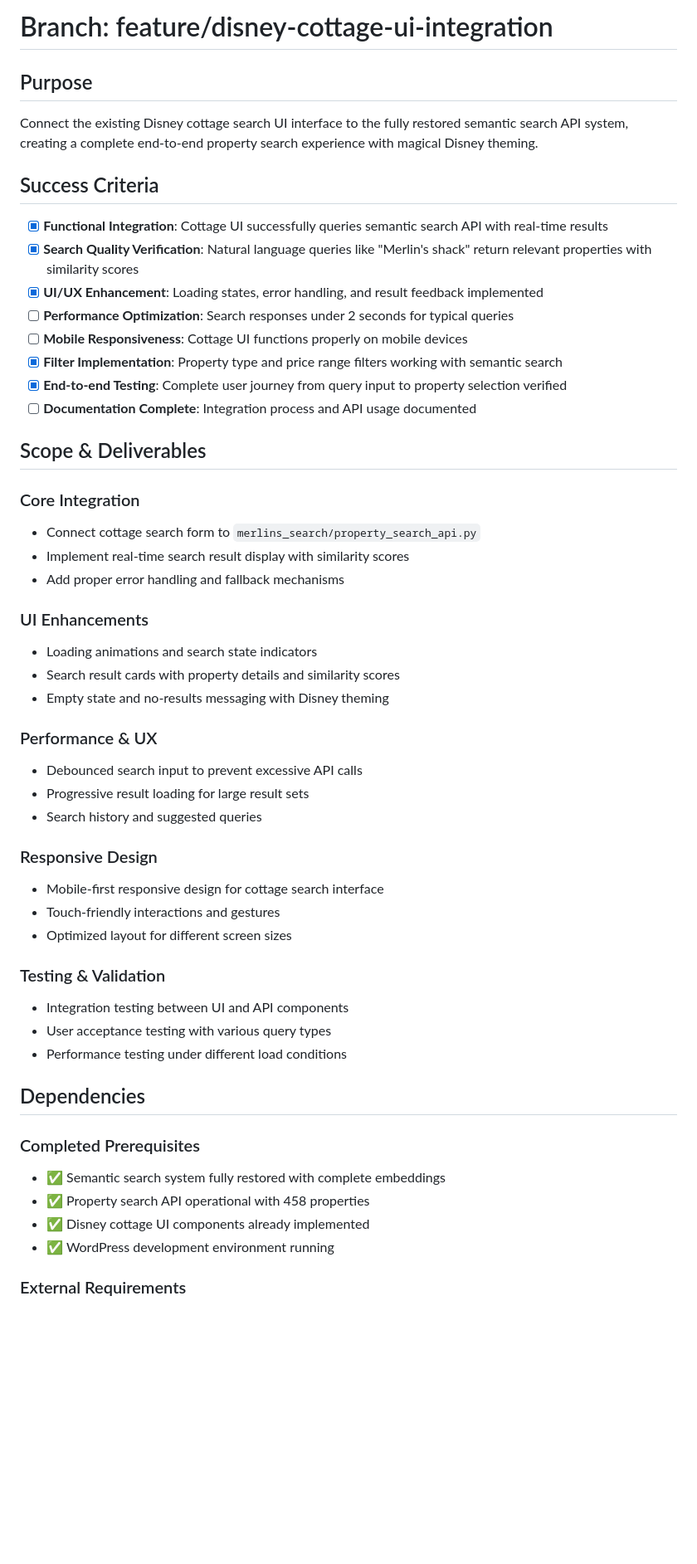
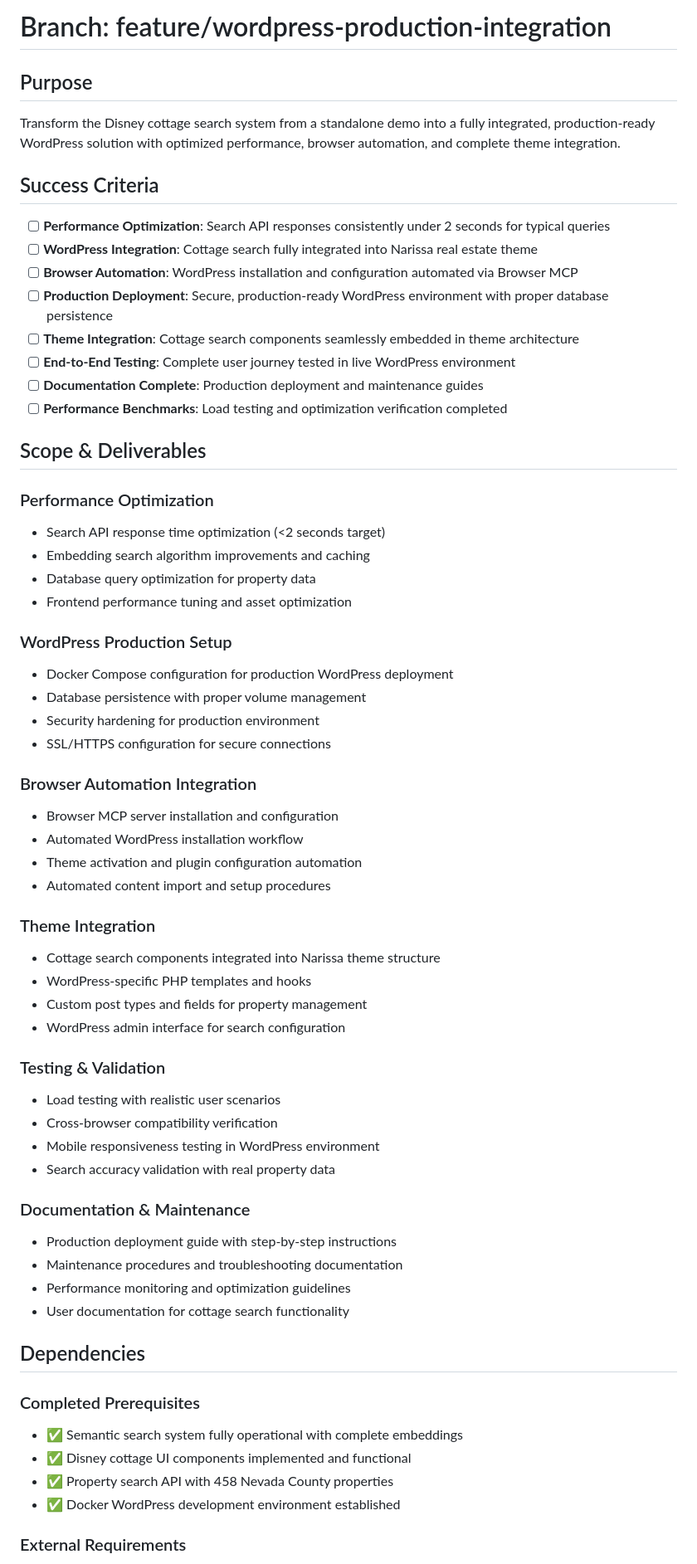
Before and after one commit to endersclarity/docker-wordpress, a Markdown page: BRANCH_README.md, the part around one of its changes. Shown at 83% size. Drawn GitHub-style; blank space fills up the shorter version.

```diff
--- a/BRANCH_README.md
+++ b/BRANCH_README.md
@@ -1,51 +1,62 @@
-# Branch: feature/disney-cottage-ui-integration
+# Branch: feature/wordpress-production-integration
 
 ## Purpose
-Connect the existing Disney cottage search UI interface to the fully restored semantic search API system, creating a complete end-to-end property search experience with magical Disney theming.
+Transform the Disney cottage search system from a standalone demo into a fully integrated, production-ready WordPress solution with optimized performance, browser automation, and complete theme integration.
 
 ## Success Criteria
-- [x] **Functional Integration**: Cottage UI successfully queries semantic search API with real-time results
-- [x] **Search Quality Verification**: Natural language queries like "Merlin's shack" return relevant properties with similarity scores
-- [x] **UI/UX Enhancement**: Loading states, error handling, and result feedback implemented
-- [ ] **Performance Optimization**: Search responses under 2 seconds for typical queries
-- [ ] **Mobile Responsiveness**: Cottage UI functions properly on mobile devices
-- [x] **Filter Implementation**: Property type and price range filters working with semantic search
-- [x] **End-to-end Testing**: Complete user journey from query input to property selection verified
-- [ ] **Documentation Complete**: Integration process and API usage documented
+- [ ] **Performance Optimization**: Search API responses consistently under 2 seconds for typical queries
+- [ ] **WordPress Integration**: Cottage search fully integrated into Narissa real estate theme
+- [ ] **Browser Automation**: WordPress installation and configuration automated via Browser MCP
+- [ ] **Production Deployment**: Secure, production-ready WordPress environment with proper database persistence
+- [ ] **Theme Integration**: Cottage search components seamlessly embedded in theme architecture
+- [ ] **End-to-End Testing**: Complete user journey tested in live WordPress environment
+- [ ] **Documentation Complete**: Production deployment and maintenance guides
+- [ ] **Performance Benchmarks**: Load testing and optimization verification completed
 
 ## Scope & Deliverables
 
-### Core Integration
-- Connect cottage search form to `merlins_search/property_search_api.py`
-- Implement real-time search result display with similarity scores
-- Add proper error handling and fallback mechanisms
+### Performance Optimization
+- Search API response time optimization (<2 seconds target)
+- Embedding search algorithm improvements and caching
+- Database query optimization for property data
+- Frontend performance tuning and asset optimization
 
-### UI Enhancements
-- Loading animations and search state indicators
-- Search result cards with property details and similarity scores
-- Empty state and no-results messaging with Disney theming
+### WordPress Production Setup
+- Docker Compose configuration for production WordPress deployment
+- Database persistence with proper volume management
+- Security hardening for production environment
+- SSL/HTTPS configuration for secure connections
 
-### Performance & UX
-- Debounced search input to prevent excessive API calls
-- Progressive result loading for large result sets
-- Search history and suggested queries
+### Browser Automation Integration
+- Browser MCP server installation and configuration
+- Automated WordPress installation workflow
+- Theme activation and plugin configuration automation
+- Automated content import and setup procedures
 
-### Responsive Design
-- Mobile-first responsive design for cottage search interface
-- Touch-friendly interactions and gestures
-- Optimized layout for different screen sizes
+### Theme Integration
+- Cottage search components integrated into Narissa theme structure
+- WordPress-specific PHP templates and hooks
+- Custom post types and fields for property management
+- WordPress admin interface for search configuration
 
 ### Testing & Validation
-- Integration testing between UI and API components
-- User acceptance testing with various query types
-- Performance testing under different load conditions
+- Load testing with realistic user scenarios
+- Cross-browser compatibility verification
+- Mobile responsiveness testing in WordPress environment
+- Search accuracy validation with real property data
+
+### Documentation & Maintenance
+- Production deployment guide with step-by-step instructions
+- Maintenance procedures and troubleshooting documentation
+- Performance monitoring and optimization guidelines
+- User documentation for cottage search functionality
 
 ## Dependencies
 
 ### Completed Prerequisites
-- ✅ Semantic search system fully restored with complete embeddings
-- ✅ Property search API operational with 458 properties
-- ✅ Disney cottage UI components already implemented
-- ✅ WordPress development environment running
+- ✅ Semantic search system fully operational with complete embeddings
+- ✅ Disney cottage UI components implemented and functional
+- ✅ Property search API with 458 Nevada County properties
+- ✅ Docker WordPress development environment established
 
 ### External Requirements
```
Also changed, not shown: other parts of BRANCH_README.md (+97 -56 lines), activeContext.md (+11 -7 lines).
